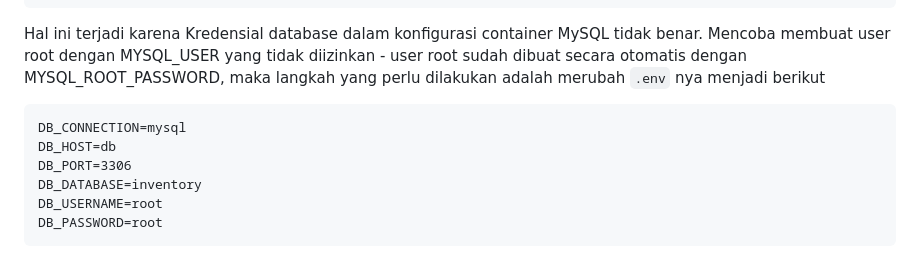
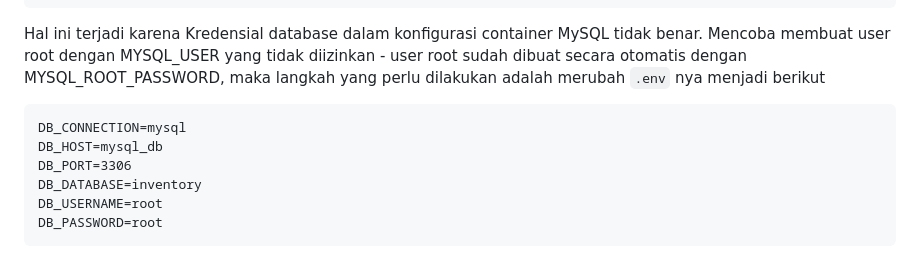
Before and after one commit to FadhilFirmansyah/container-inventory, a Markdown page: README.md, the part around the change. Drawn GitHub-style.

Commit message:
Fixing Troubleshooting

````diff
--- a/README.md
+++ b/README.md
@@ -128,7 +128,7 @@ docker exec laravel_app php artisan migrate --seed
 Hal ini terjadi karena  Kredensial database dalam konfigurasi container MySQL tidak benar. Mencoba membuat user root dengan MYSQL_USER yang tidak diizinkan - user root sudah dibuat secara otomatis dengan MYSQL_ROOT_PASSWORD, maka langkah yang perlu dilakukan adalah merubah `.env` nya menjadi berikut
 ```.env
 DB_CONNECTION=mysql
-DB_HOST=db
+DB_HOST=mysql_db
 DB_PORT=3306
 DB_DATABASE=inventory
 DB_USERNAME=root
````
